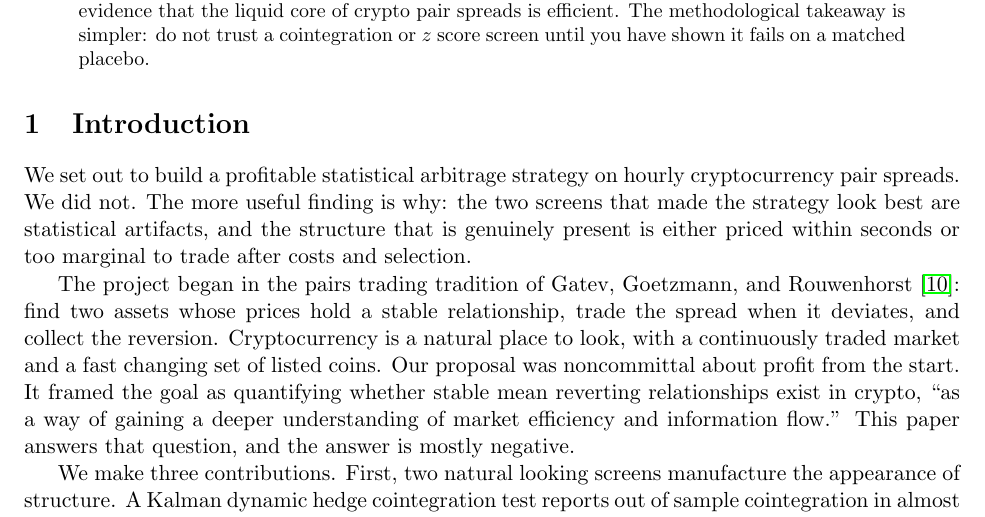
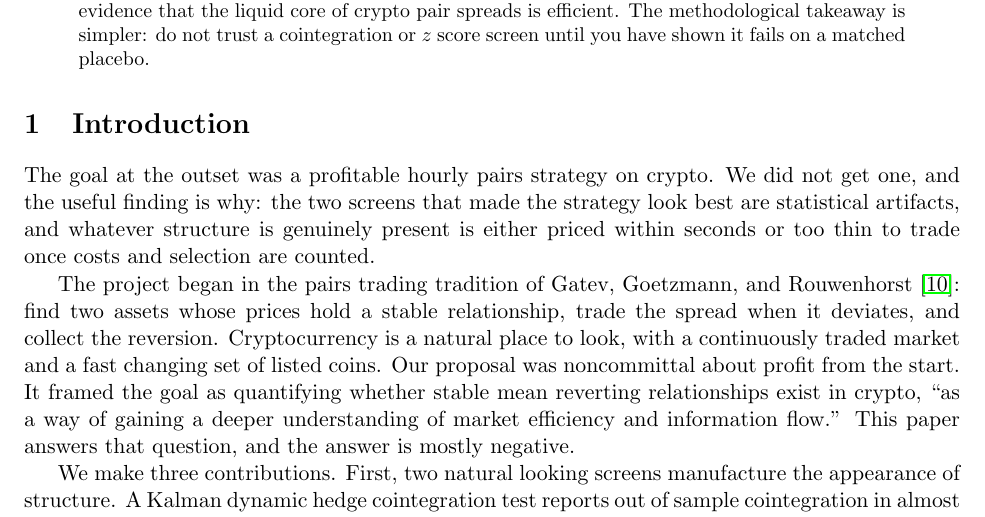
Before and after one commit to samsam324/math-199-research, a LaTeX paper (paper/main.tex): part of page 1 of 12, cut so that both start at the same text. Compiled offline with pdfLaTeX.

Commit message:
vary the intro opener so it doesn't echo the abstract verbatim

```diff
--- a/paper/main.tex
+++ b/paper/main.tex
@@ -41,10 +41,10 @@ trust a cointegration or $z$ score screen until you have shown it fails on a mat
 \section{Introduction}
 \label{sec:intro}
 
-We set out to build a profitable statistical arbitrage strategy on hourly cryptocurrency pair
-spreads. We did not. The more useful finding is why: the two screens that made the strategy look
-best are statistical artifacts, and the structure that is genuinely present is either priced
-within seconds or too marginal to trade after costs and selection.
+The goal at the outset was a profitable hourly pairs strategy on crypto. We did not get one, and
+the useful finding is why: the two screens that made the strategy look best are statistical
+artifacts, and whatever structure is genuinely present is either priced within seconds or too thin
+to trade once costs and selection are counted.
 
 The project began in the pairs trading tradition of Gatev, Goetzmann, and
 Rouwenhorst~\cite{gatev2006pairs}: find two assets whose prices hold a stable relationship, trade the
```
Also changed, not shown: paper/main.pdf.
